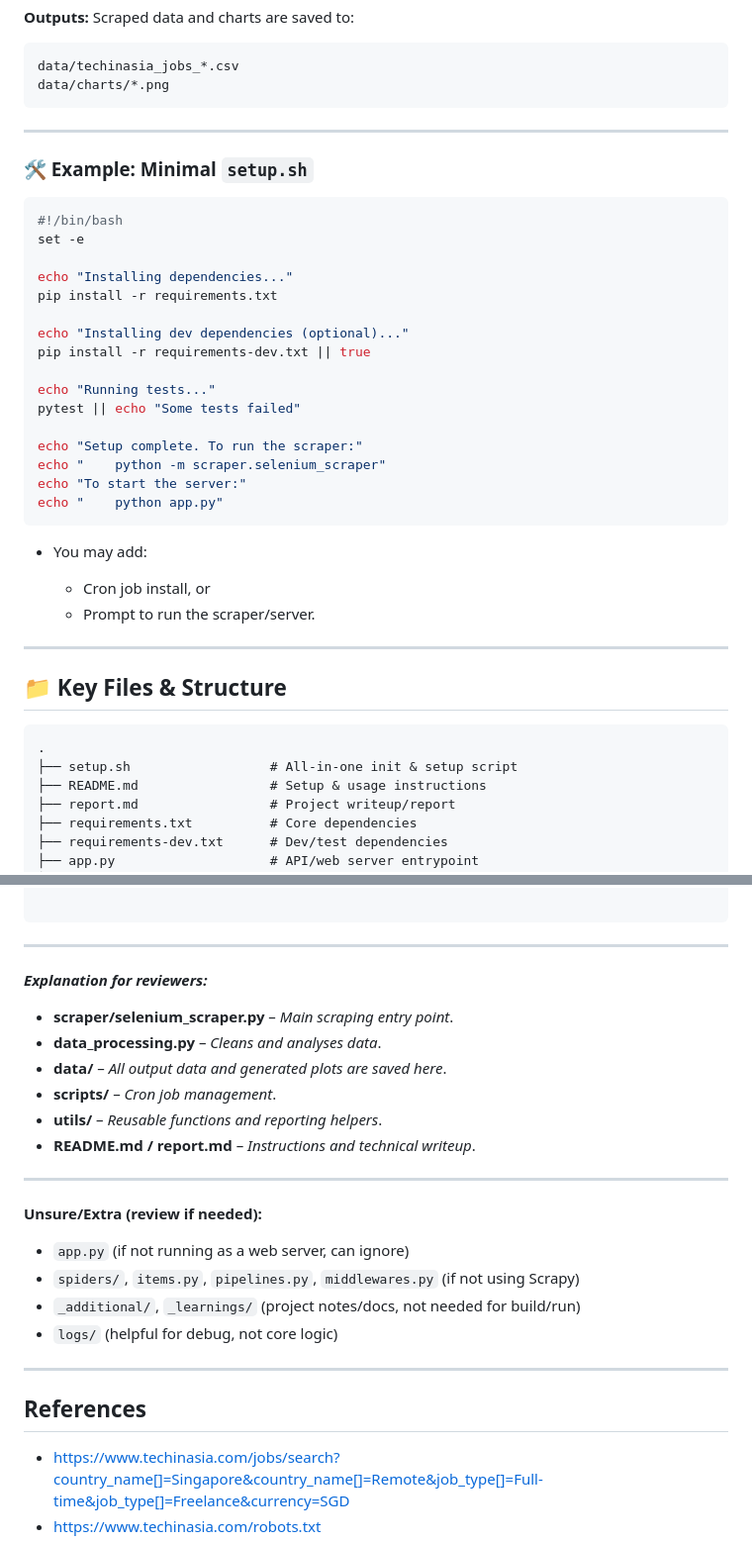
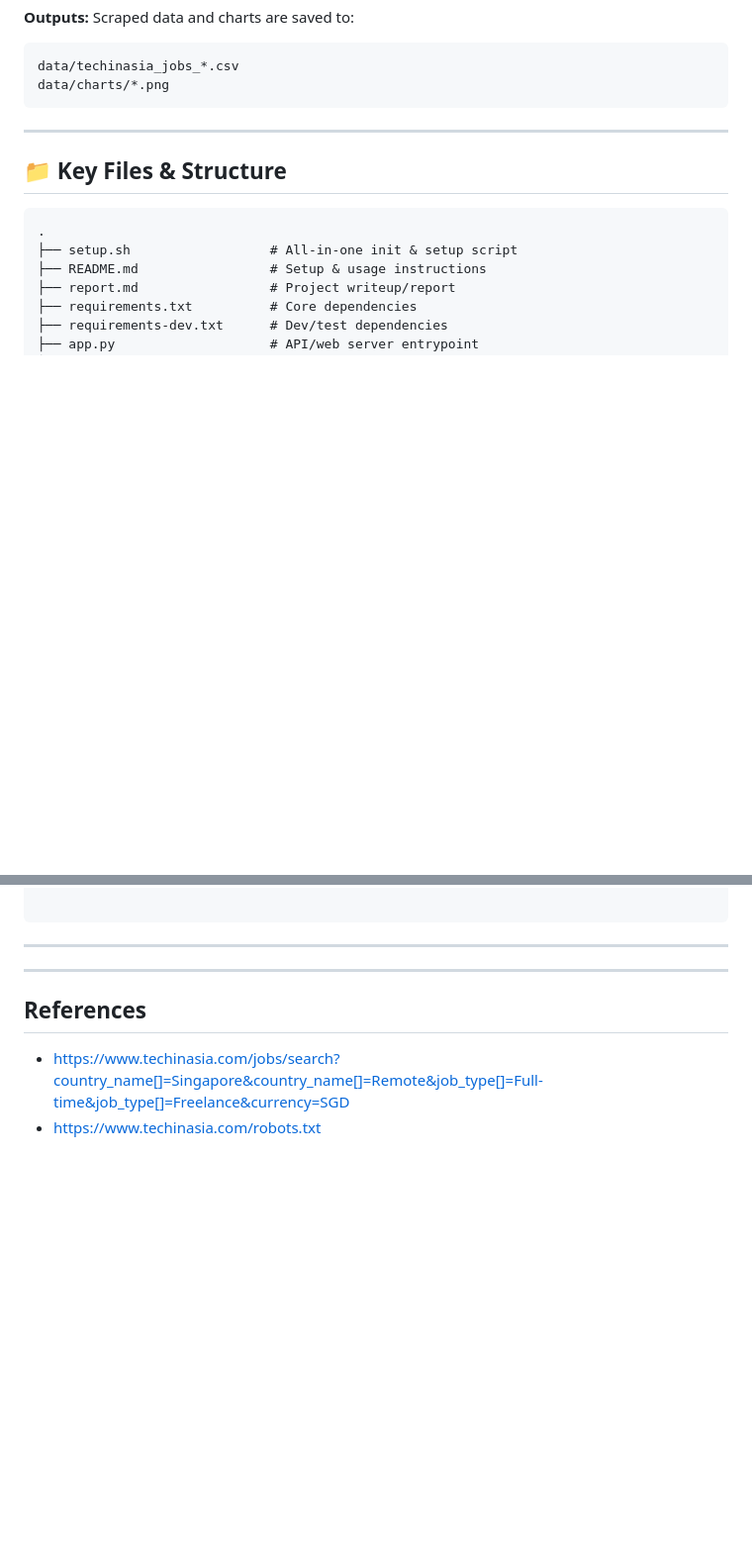
Before and after one commit to enkr1/job_market_dashboard, a Markdown page: README.md, 2 parts joined by grey strips. Shown: that part at 99% size. Drawn GitHub-style; blank space fills up the shorter version.

````diff
--- a/README.md
+++ b/README.md
@@ -107,34 +107,6 @@ data/techinasia_jobs_*.csv
 data/charts/*.png
 ```
 
----
-
-### 🛠️ Example: Minimal `setup.sh`
-
-```bash
-#!/bin/bash
-set -e
-
-echo "Installing dependencies..."
-pip install -r requirements.txt
-
-echo "Installing dev dependencies (optional)..."
-pip install -r requirements-dev.txt || true
-
-echo "Running tests..."
-pytest || echo "Some tests failed"
-
-echo "Setup complete. To run the scraper:"
-echo "    python -m scraper.selenium_scraper"
-echo "To start the server:"
-echo "    python app.py"
-```
-
-* You may add:
-
-  * Cron job install, or
-  * Prompt to run the scraper/server.
-
 
 
 ---
@@ -190,24 +162,6 @@ echo "    python app.py"
 
 ---
 
-***Explanation for reviewers:***
-
-* **scraper/selenium\_scraper.py** – *Main scraping entry point*.
-* **data\_processing.py** – *Cleans and analyses data*.
-* **data/** – *All output data and generated plots are saved here*.
-* **scripts/** – *Cron job management*.
-* **utils/** – *Reusable functions and reporting helpers*.
-* **README.md / report.md** – *Instructions and technical writeup*.
-
----
-
-**Unsure/Extra (review if needed):**
-
-* `app.py` (if not running as a web server, can ignore)
-* `spiders/`, `items.py`, `pipelines.py`, `middlewares.py` (if not using Scrapy)
-* `_additional/`, `_learnings/` (project notes/docs, not needed for build/run)
-* `logs/` (helpful for debug, not core logic)
-
 
 
 ---
````
